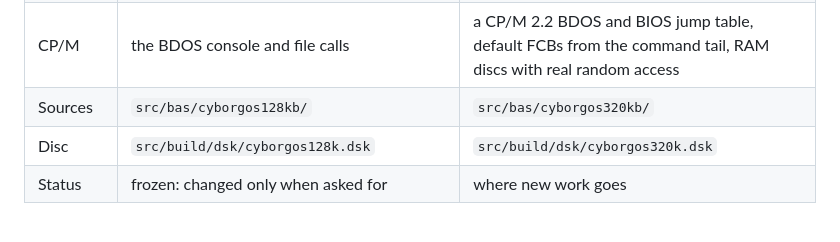
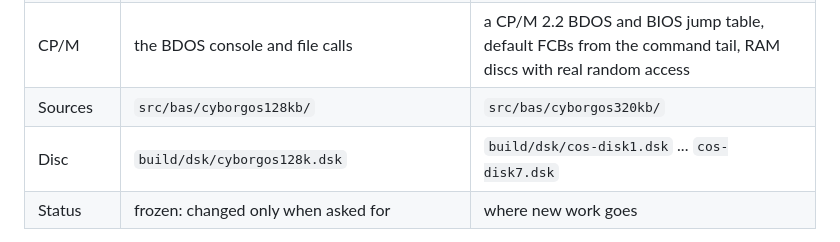
Before and after one commit to PrimalNinja/cyborg-os, a Markdown page: README.md, the part around one of its changes. Drawn GitHub-style.

```diff
--- a/README.md
+++ b/README.md
@@ -22,7 +22,7 @@ The ZX Spectrum Next version is in progress, it does not currently work.
 | Slots | 1 on a 6128, up to 16 | half the extra 64K banks: 2 with 256K ... 20 with 3MB or more |
 | CP/M | the BDOS console and file calls | a CP/M 2.2 BDOS and BIOS jump table, default FCBs from the command tail, RAM discs with real random access |
 | Sources | `src/bas/cyborgos128kb/` | `src/bas/cyborgos320kb/` |
-| Disc | `src/build/dsk/cyborgos128k.dsk` | `src/build/dsk/cyborgos320k.dsk` |
+| Disc | `build/dsk/cyborgos128k.dsk` | `build/dsk/cos-disk1.dsk` ... `cos-disk7.dsk` |
 | Status | frozen: changed only when asked for | where new work goes |
 
 **128K.** A program has the bank switched in as all 64K (the gate array's RAM setting C2), so
```
Also changed, not shown: other parts of README.md (+7 -7 lines).
